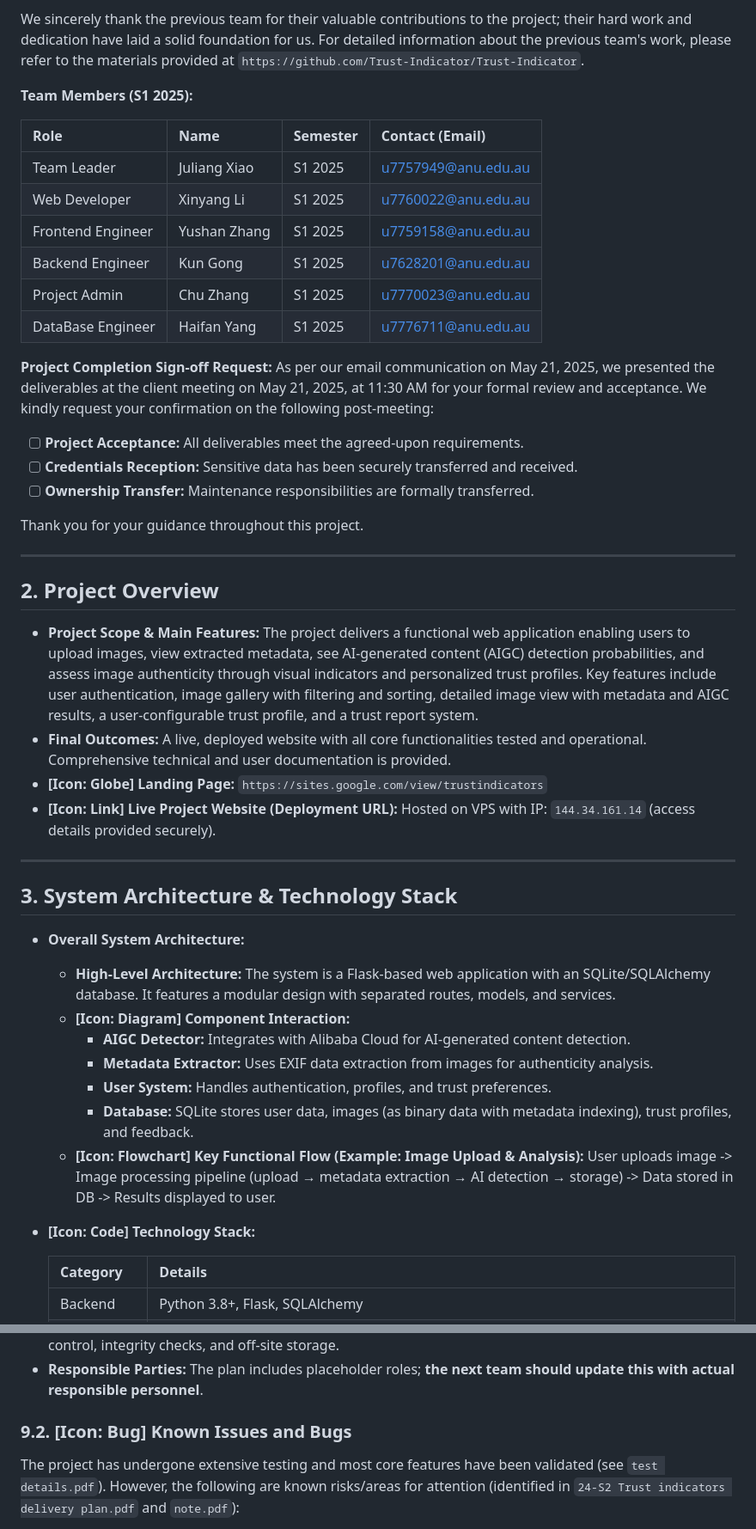
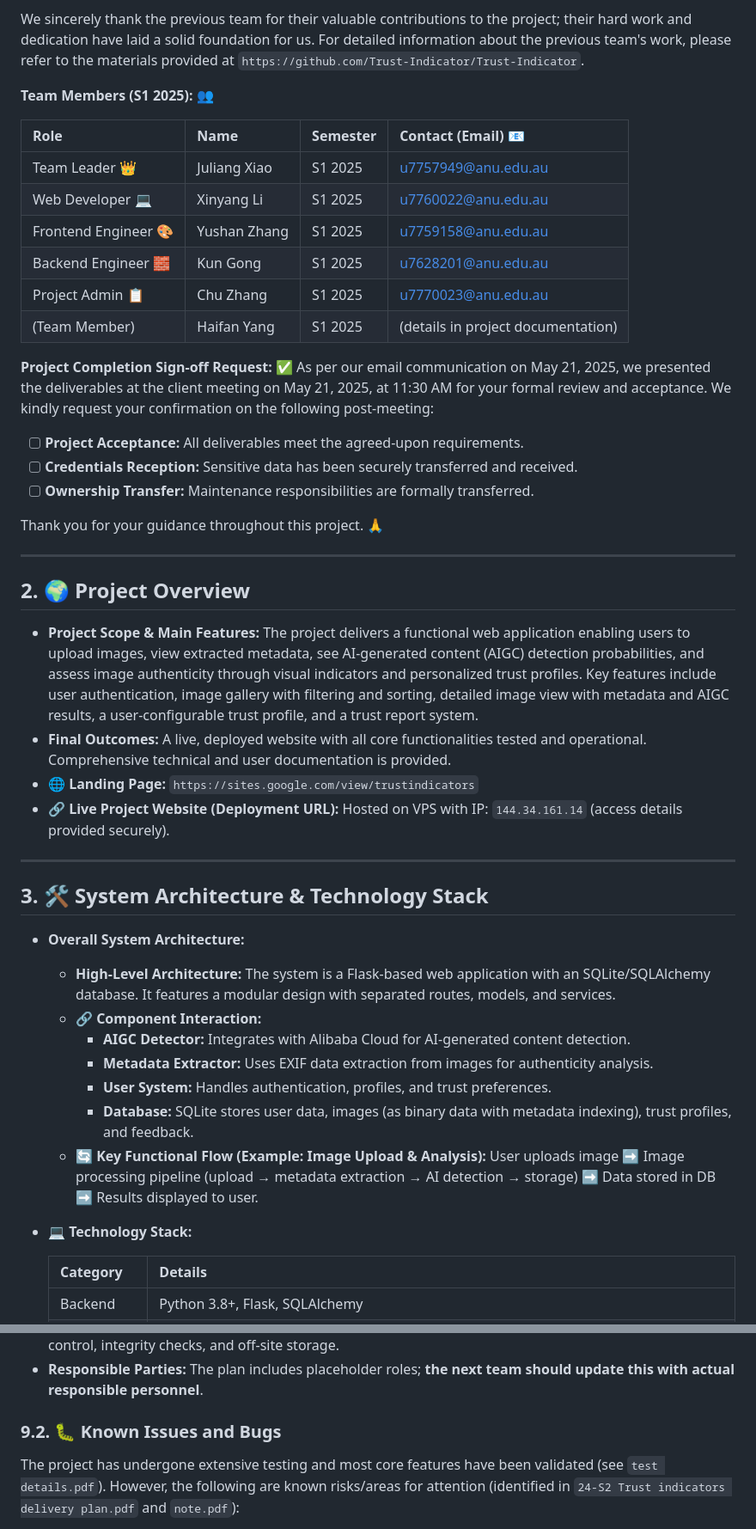
Before and after one commit to kunGong1116/Trust-Indicator, a Markdown page: delivery plan/final report.md, 2 parts joined by grey strips. Shown at 86% size. Rendered like a GitHub page.

Commit message:
Update final report.md (#53)

```diff
--- a/delivery plan/final report.md
+++ b/delivery plan/final report.md
@@ -26,48 +26,48 @@ This document marks the official handover of the Trust Indicators project from t
 
 We sincerely thank the previous team for their valuable contributions to the project; their hard work and dedication have laid a solid foundation for us. For detailed information about the previous team's work, please refer to the materials provided at `https://github.com/Trust-Indicator/Trust-Indicator`.
 
-**Team Members (S1 2025):**
+**Team Members (S1 2025):** 👥
 
-| Role               | Name          | Semester | Contact (Email)       |
+| Role               | Name          | Semester | Contact (Email) 📧   |
 | :----------------- | :------------ | :------- | :-------------------- |
-| Team Leader        | Juliang Xiao  | S1 2025  | u7757949@anu.edu.au   |
-| Web Developer      | Xinyang Li    | S1 2025  | u7760022@anu.edu.au   |
-| Frontend Engineer  | Yushan Zhang  | S1 2025  | u7759158@anu.edu.au   |
-| Backend Engineer   | Kun Gong      | S1 2025  | u7628201@anu.edu.au   |
-| Project Admin      | Chu Zhang     | S1 2025  | u7770023@anu.edu.au   |
-| DataBase Engineer | Haifan Yang   | S1 2025   | u7776711@anu.edu.au |
+| Team Leader 👑     | Juliang Xiao  | S1 2025  | u7757949@anu.edu.au   |
+| Web Developer 💻   | Xinyang Li    | S1 2025  | u7760022@anu.edu.au   |
+| Frontend Engineer 🎨| Yushan Zhang  | S1 2025  | u7759158@anu.edu.au   |
+| Backend Engineer 🧱 | Kun Gong      | S1 2025  | u7628201@anu.edu.au   |
+| Project Admin 📋   | Chu Zhang     | S1 2025  | u7770023@anu.edu.au   |
+| (Team Member)      | Haifan Yang   | S1 2025  | (details in project documentation) |
 
-**Project Completion Sign-off Request:**
+**Project Completion Sign-off Request:** ✅
 As per our email communication on May 21, 2025, we presented the deliverables at the client meeting on May 21, 2025, at 11:30 AM for your formal review and acceptance. We kindly request your confirmation on the following post-meeting:
 * [ ] **Project Acceptance:** All deliverables meet the agreed-upon requirements.
 * [ ] **Credentials Reception:** Sensitive data has been securely transferred and received.
 * [ ] **Ownership Transfer:** Maintenance responsibilities are formally transferred.
 
-Thank you for your guidance throughout this project.
+Thank you for your guidance throughout this project. 🙏
 
 ---
 
-## 2. Project Overview
+## 2. 🌍 Project Overview
 
 * **Project Scope & Main Features:** The project delivers a functional web application enabling users to upload images, view extracted metadata, see AI-generated content (AIGC) detection probabilities, and assess image authenticity through visual indicators and personalized trust profiles. Key features include user authentication, image gallery with filtering and sorting, detailed image view with metadata and AIGC results, a user-configurable trust profile, and a trust report system.
 * **Final Outcomes:** A live, deployed website with all core functionalities tested and operational. Comprehensive technical and user documentation is provided.
-* **[Icon: Globe] Landing Page:** `https://sites.google.com/view/trustindicators`
-* **[Icon: Link] Live Project Website (Deployment URL):** Hosted on VPS with IP: `144.34.161.14` (access details provided securely).
+* **🌐 Landing Page:** `https://sites.google.com/view/trustindicators`
+* **🔗 Live Project Website (Deployment URL):** Hosted on VPS with IP: `144.34.161.14` (access details provided securely).
 
 ---
 
-## 3. System Architecture & Technology Stack
+## 3. 🛠️ System Architecture & Technology Stack
 
 * **Overall System Architecture:**
     * **High-Level Architecture:** The system is a Flask-based web application with an SQLite/SQLAlchemy database. It features a modular design with separated routes, models, and services.
-    * **[Icon: Diagram] Component Interaction:**
+    * **🔗 Component Interaction:**
         * **AIGC Detector:** Integrates with Alibaba Cloud for AI-generated content detection.
         * **Metadata Extractor:** Uses EXIF data extraction from images for authenticity analysis.
         * **User System:** Handles authentication, profiles, and trust preferences.
         * **Database:** SQLite stores user data, images (as binary data with metadata indexing), trust profiles, and feedback.
-    * **[Icon: Flowchart] Key Functional Flow (Example: Image Upload & Analysis):** User uploads image -> Image processing pipeline (upload → metadata extraction → AI detection → storage) -> Data stored in DB -> Results displayed to user.
+    * **🔄 Key Functional Flow (Example: Image Upload & Analysis):** User uploads image ➡️ Image processing pipeline (upload → metadata extraction → AI detection → storage) ➡️ Data stored in DB ➡️ Results displayed to user.
 
-* **[Icon: Code] Technology Stack:**
+* **💻 Technology Stack:**
 
     | Category       | Details                                                                         |
     | :------------- | :------------------------------------------------------------------------------ |
@@ -235,7 +235,7 @@ A detailed **Backup & Recovery Plan (`Backlog&Revovery.pdf`)** is provided. Key
 * **Testing & Security:** Plan includes quarterly testing of recovery procedures, encryption of backups, access control, integrity checks, and off-site storage.
 * **Responsible Parties:** The plan includes placeholder roles; **the next team should update this with actual responsible personnel**.
 
-### 9.2. [Icon: Bug] Known Issues and Bugs
+### 9.2. 🐛 Known Issues and Bugs
 
 The project has undergone extensive testing and most core features have been validated (see `test details.pdf`). However, the following are known risks/areas for attention (identified in `24-S2 Trust indicators delivery plan.pdf` and `note.pdf`):
 
```
Also changed, not shown: other parts of delivery plan/final report.md (+53 -53 lines).
